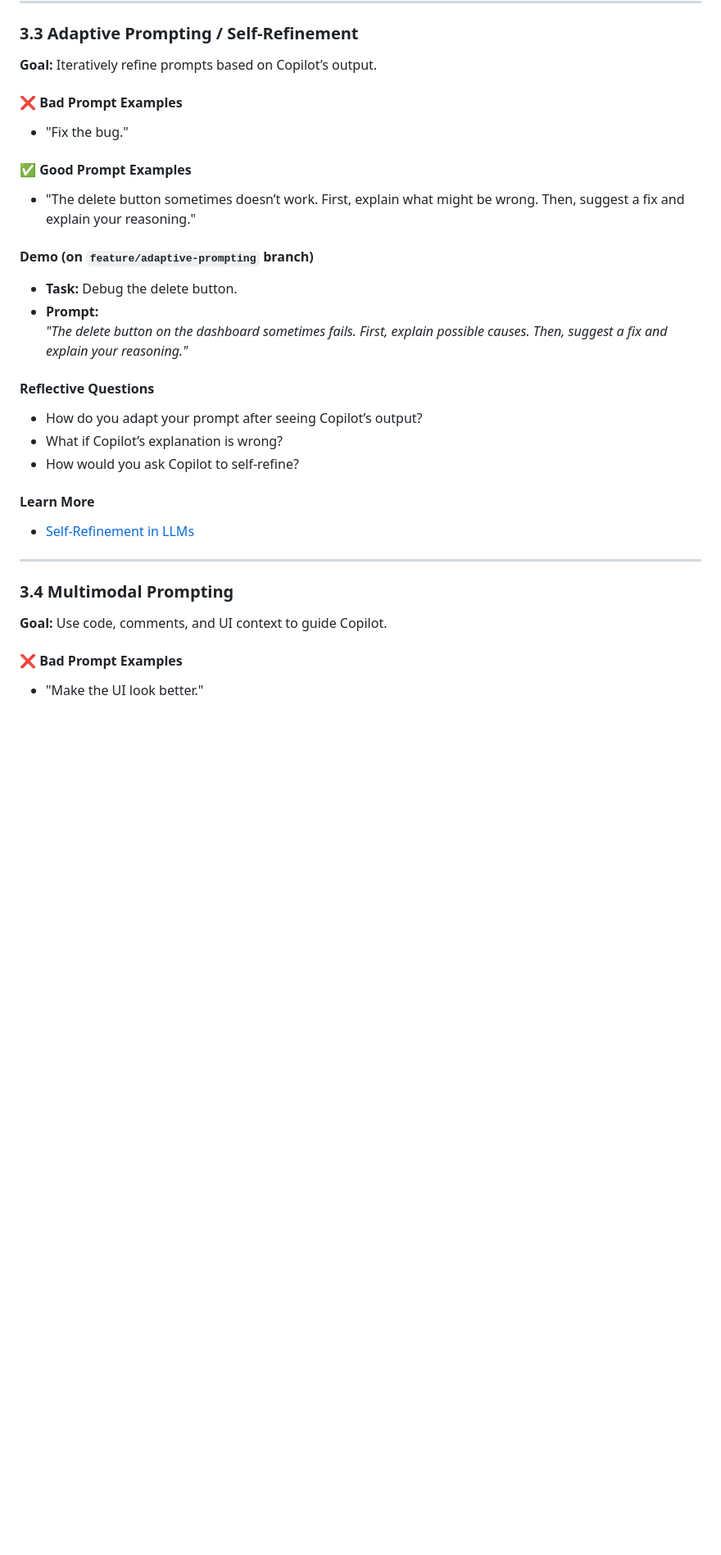
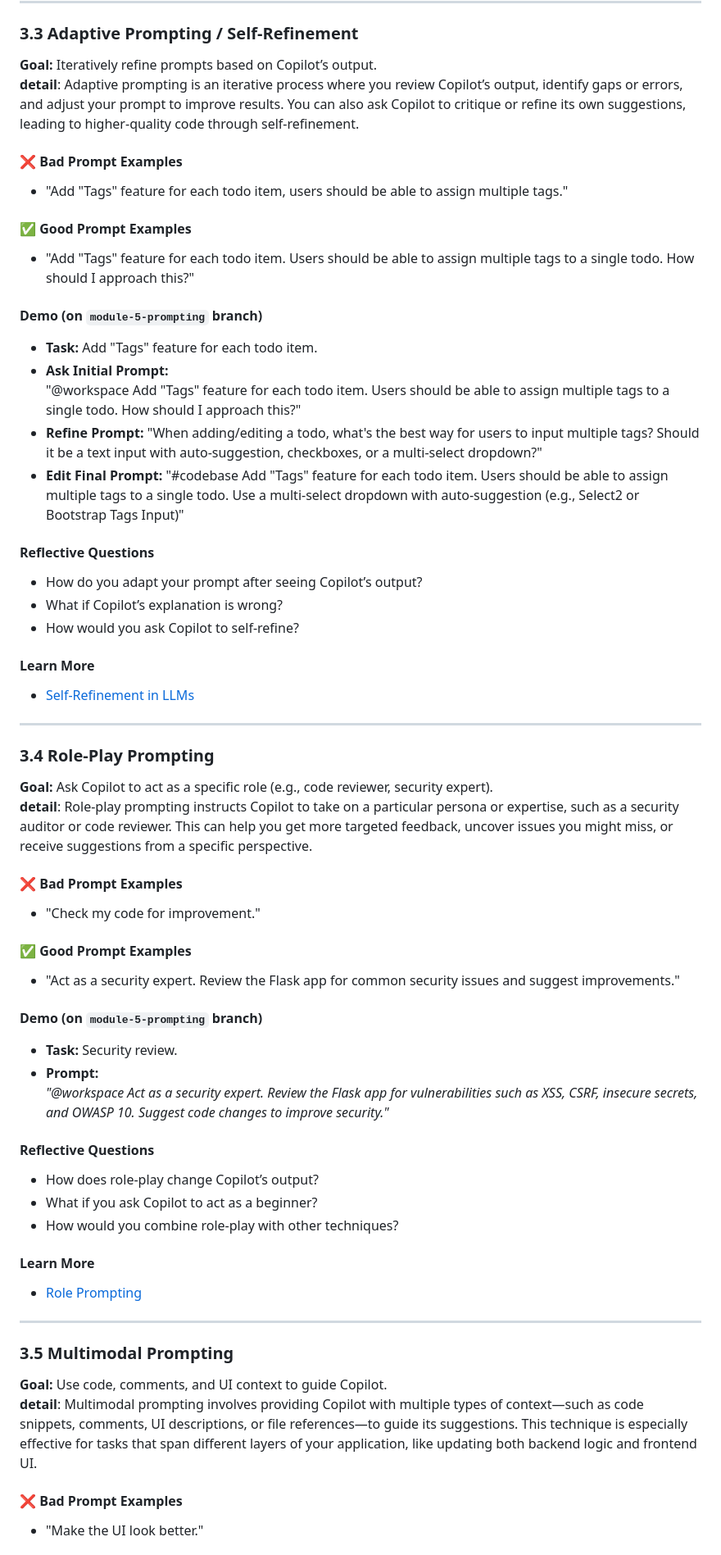
Before and after one commit to hitendrapal-gemini/copilot_demo_todo_app, a Markdown page: doc/module3and5.md, the part around the change printed below. Shown: that part at 82% size. Drawn GitHub-style; blank space fills up the shorter version.

```diff
--- a/doc/module3and5.md
+++ b/doc/module3and5.md
@@ -173,17 +223,23 @@
 
 ### 3.3 Adaptive Prompting / Self-Refinement
 **Goal:** Iteratively refine prompts based on Copilot’s output.
+**detail**: Adaptive prompting is an iterative process where you review Copilot’s output, identify gaps or errors, and adjust your prompt to improve results. You can also ask Copilot to critique or refine its own suggestions, leading to higher-quality code through self-refinement.
 
 #### ❌ Bad Prompt Examples
-- "Fix the bug."
+- "Add "Tags" feature for each todo item, users should be able to assign multiple tags."
 
 #### ✅ Good Prompt Examples
-- "The delete button sometimes doesn’t work. First, explain what might be wrong. Then, suggest a fix and explain your reasoning."
+- "Add "Tags" feature for each todo item. Users should be able to assign multiple tags to a single todo. How should I approach this?"
 
-#### Demo (on `feature/adaptive-prompting` branch)
-- **Task:** Debug the delete button.
-- **Prompt:**
-  *"The delete button on the dashboard sometimes fails. First, explain possible causes. Then, suggest a fix and explain your reasoning."*
+#### Demo (on `module-5-prompting` branch)
+- **Task:** Add "Tags" feature for each todo item.
+- **Ask Initial Prompt:**
+"@workspace Add "Tags" feature for each todo item. Users should be able to assign multiple tags to a single todo. How should I approach this?"
+- **Refine Prompt:**
+"When adding/editing a todo, what's the best way for users to input multiple tags? Should it be a text input with auto-suggestion, checkboxes, or a multi-select dropdown?"
+- **Edit Final Prompt:**
+"#codebase Add "Tags" feature for each todo item. Users should be able to assign multiple tags to a single todo. Use a multi-select dropdown with auto-suggestion (e.g., Select2 or Bootstrap Tags Input)"
+
 
 #### Reflective Questions
 - How do you adapt your prompt after seeing Copilot’s output?
@@ -194,9 +250,34 @@
 - [Self-Refinement in LLMs](https://arxiv.org/abs/2303.17651)
 
 ---
+### 3.4 Role-Play Prompting
+**Goal:** Ask Copilot to act as a specific role (e.g., code reviewer, security expert).
+**detail**: Role-play prompting instructs Copilot to take on a particular persona or expertise, such as a security auditor or code reviewer. This can help you get more targeted feedback, uncover issues you might miss, or receive suggestions from a specific perspective.
 
-### 3.4 Multimodal Prompting
+#### ❌ Bad Prompt Examples
+- "Check my code for improvement."
+
+#### ✅ Good Prompt Examples
+- "Act as a security expert. Review the Flask app for common security issues and suggest improvements."
+
+#### Demo (on `module-5-prompting` branch)
+- **Task:** Security review.
+- **Prompt:**
+  *"@workspace Act as a security expert. Review the Flask app for vulnerabilities such as XSS, CSRF, insecure secrets, and OWASP 10. Suggest code changes to improve security."*
+
+#### Reflective Questions
+- How does role-play change Copilot’s output?
+- What if you ask Copilot to act as a beginner?
+- How would you combine role-play with other techniques?
+
+#### Learn More
+- [Role Prompting](https://platform.openai.com/docs/guides/prompt-engineering/strategies#role-prompting)
+
+---
+
+### 3.5 Multimodal Prompting
 **Goal:** Use code, comments, and UI context to guide Copilot.
+**detail**: Multimodal prompting involves providing Copilot with multiple types of context—such as code snippets, comments, UI descriptions, or file references—to guide its suggestions. This technique is especially effective for tasks that span different layers of your application, like updating both backend logic and frontend UI.
 
 #### ❌ Bad Prompt Examples
 - "Make the UI look better."
```
Also changed, not shown: other parts of doc/module3and5.md (+78 -54 lines).
